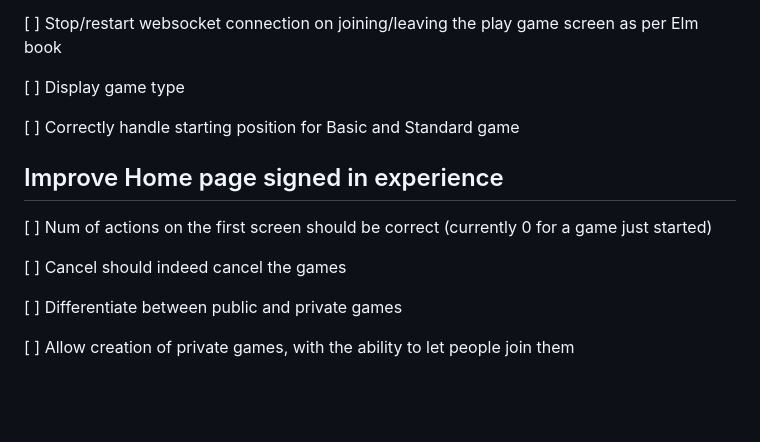
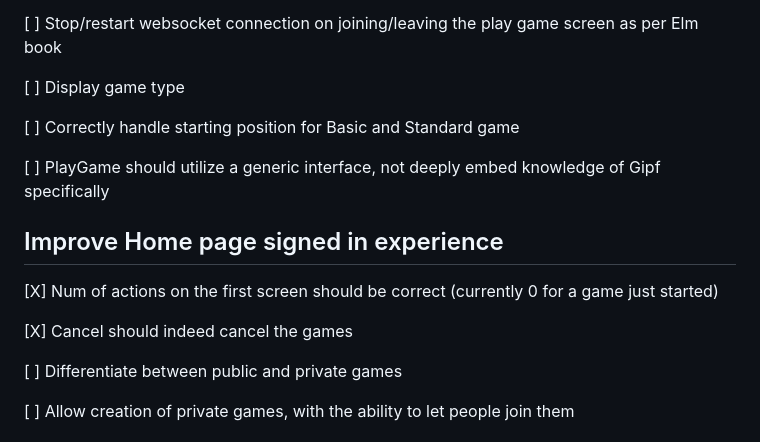
Before and after one commit to vkryukov/webgipf, a Markdown page: TODO.md, the part around the change. GitHub-like rendering; blank space fills up the shorter version.

```diff
--- a/TODO.md
+++ b/TODO.md
@@ -79,12 +79,14 @@ A sign-in user should be able to:
 
 [ ] Correctly handle starting position for Basic and Standard game
 
+[ ] PlayGame should utilize a generic interface, not deeply embed knowledge of Gipf specifically
+
 
 ## Improve Home page signed in experience
 
-[ ] Num of actions on the first screen should be correct (currently 0 for a game just started)
+[X] Num of actions on the first screen should be correct (currently 0 for a game just started)
 
-[ ] Cancel should indeed cancel the games
+[X] Cancel should indeed cancel the games
 
 [ ] Differentiate between public and private games
 
```
Also changed, not shown: client/src/Architecture.md (added, +32 -0 lines).
